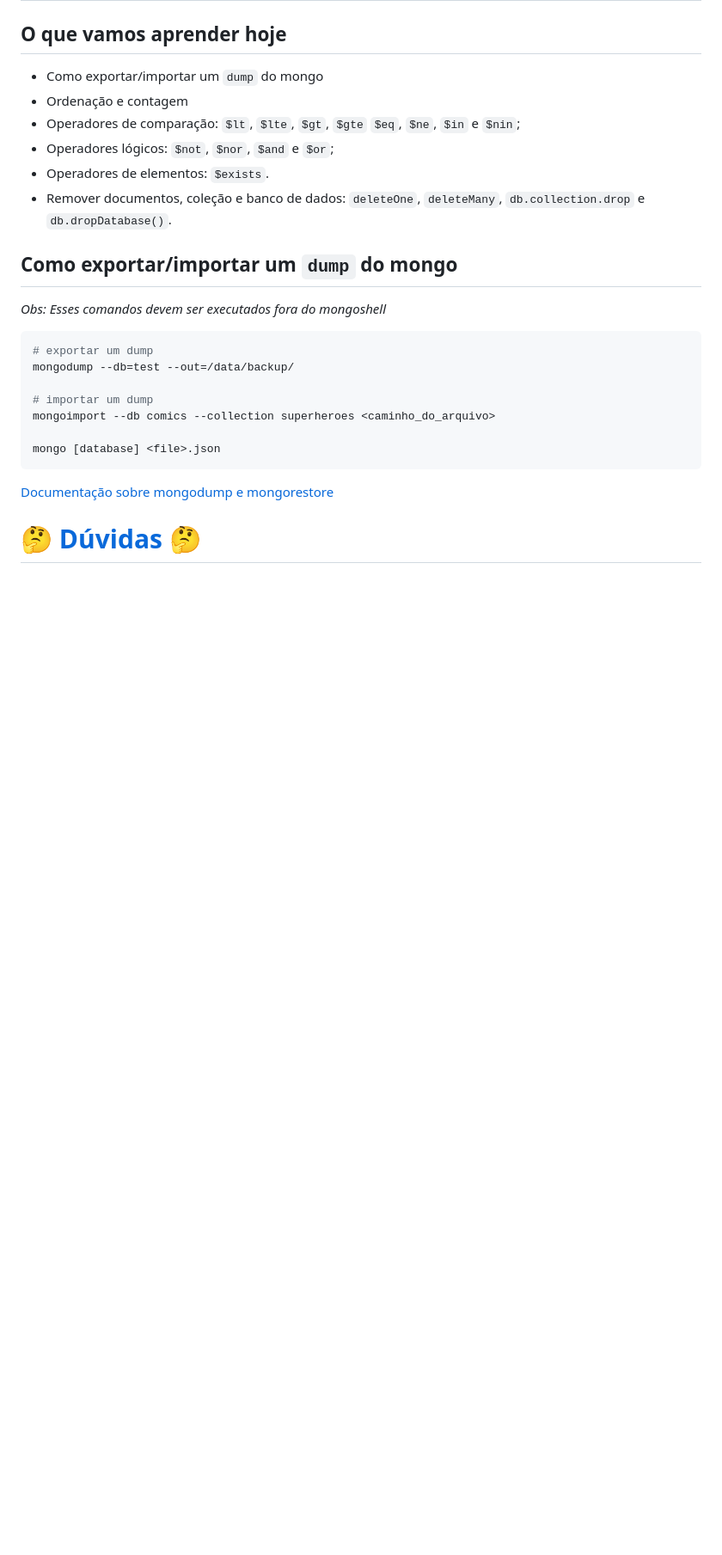
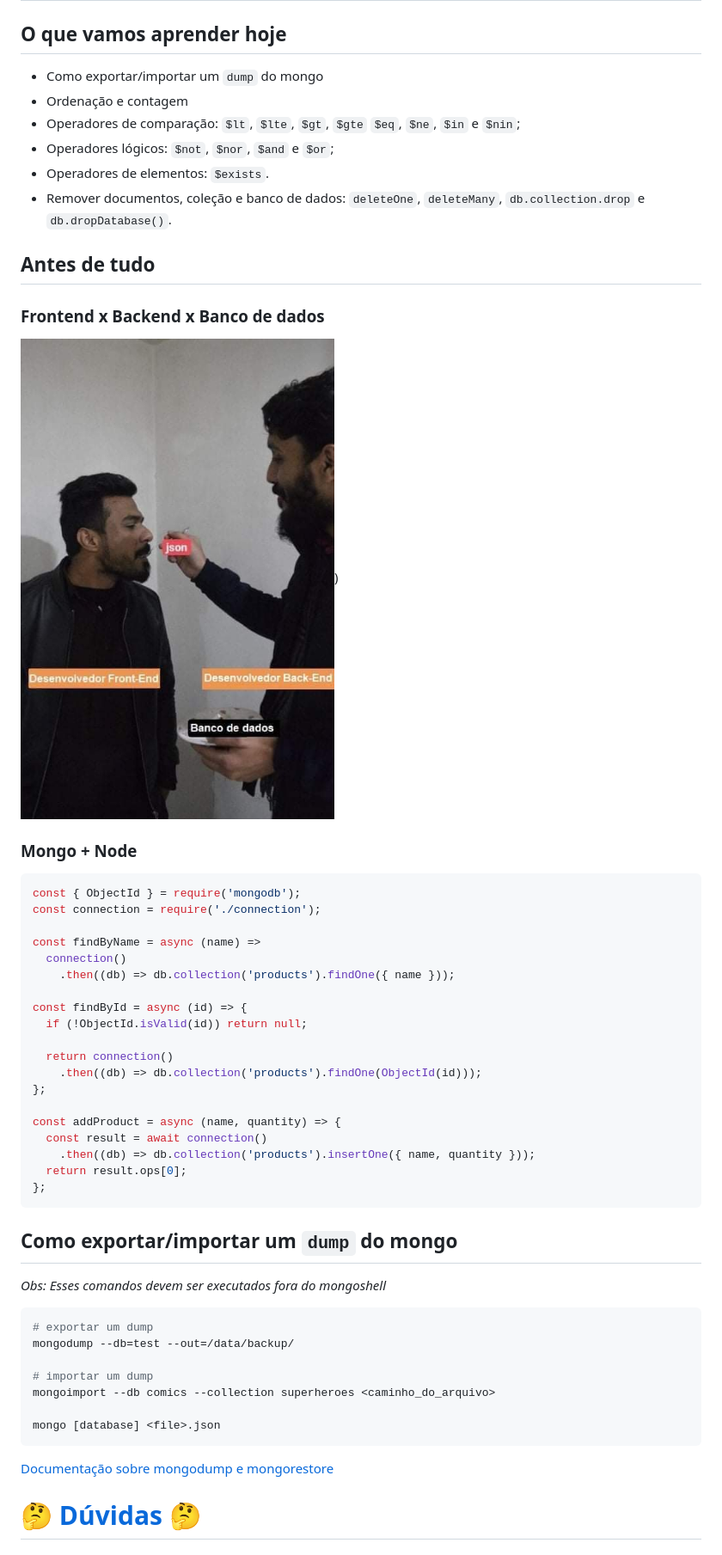
Before and after one commit to paulocheloni/sd-06-live-lectures, a Markdown page: 23_2/slides.md, the part around the change printed below. Shown: that part at 86% size. Drawn GitHub-style; pictures changed too: 23_2/imgs/meme-db-front-back.jpeg (added); blank space fills up the shorter version.

Commit message:
Live Lecture 23.2 - OPERADORES DE FILTROS (FILTER OPERATORS) [2]

````diff
--- a/23_2/slides.md
+++ b/23_2/slides.md
@@ -19,6 +19,42 @@ presentation:
 * Operadores lógicos: `$not`, `$nor`, `$and` e `$or`;
 * Operadores de elementos: `$exists`.
 * Remover documentos, coleção e banco de dados:  `deleteOne`, `deleteMany`, `db.collection.drop` e `db.dropDatabase()`.
+
+<!-- slide -->
+
+## Antes de tudo
+
+<!-- slide vertical=true -->
+
+### Frontend x Backend x Banco de dados
+
+![](imgs/meme-db-front-back.jpeg))
+
+<!-- slide vertical=true -->
+
+### Mongo + Node
+
+```js
+const { ObjectId } = require('mongodb');
+const connection = require('./connection');
+
+const findByName = async (name) =>
+  connection()
+    .then((db) => db.collection('products').findOne({ name }));
+
+const findById = async (id) => {
+  if (!ObjectId.isValid(id)) return null;
+
+  return connection()
+    .then((db) => db.collection('products').findOne(ObjectId(id)));
+};
+
+const addProduct = async (name, quantity) => {
+  const result = await connection()
+    .then((db) => db.collection('products').insertOne({ name, quantity }));
+  return result.ops[0];
+};
+```
 
 <!-- slide -->
 
````
Also changed, not shown: other parts of 23_2/slides.md (+6 -0 lines), 23_2/imgs/mongo-node.png (added), 1 other file.
